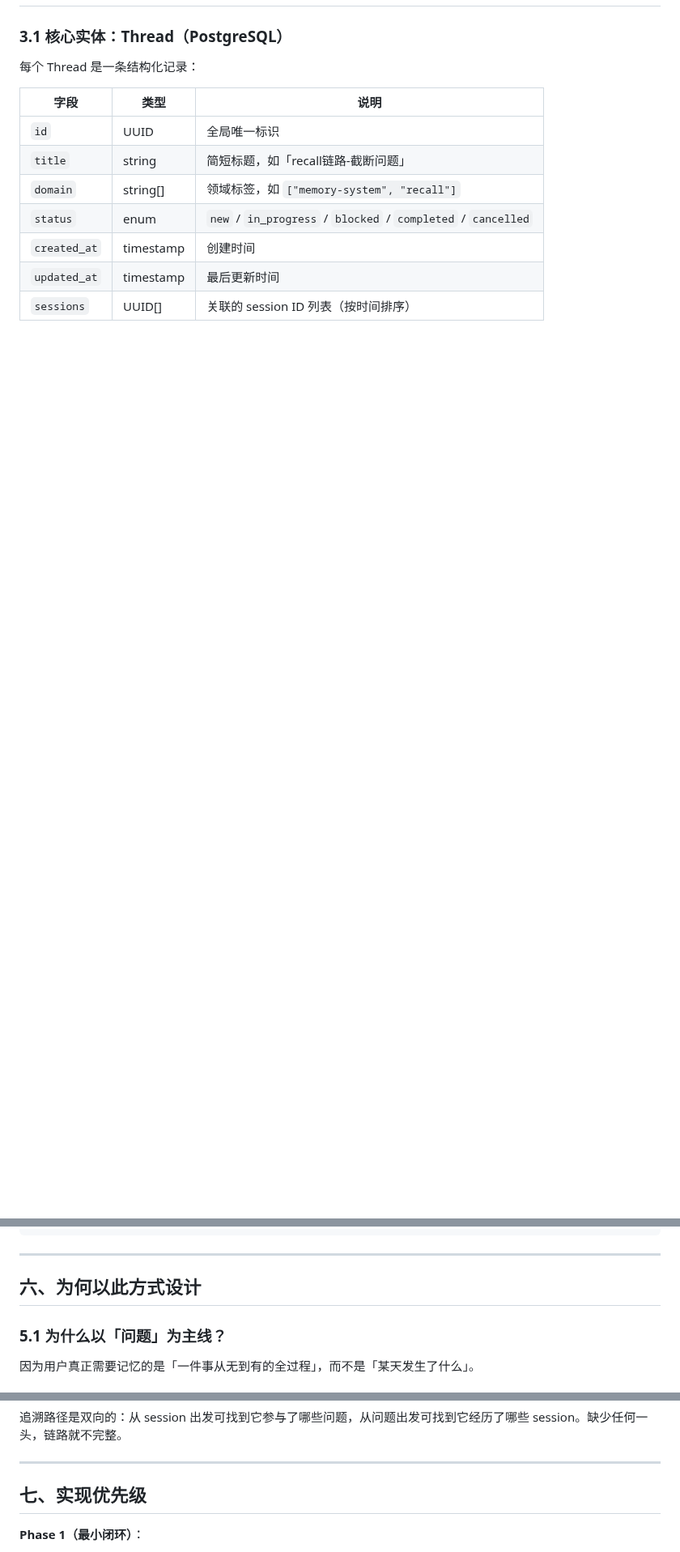
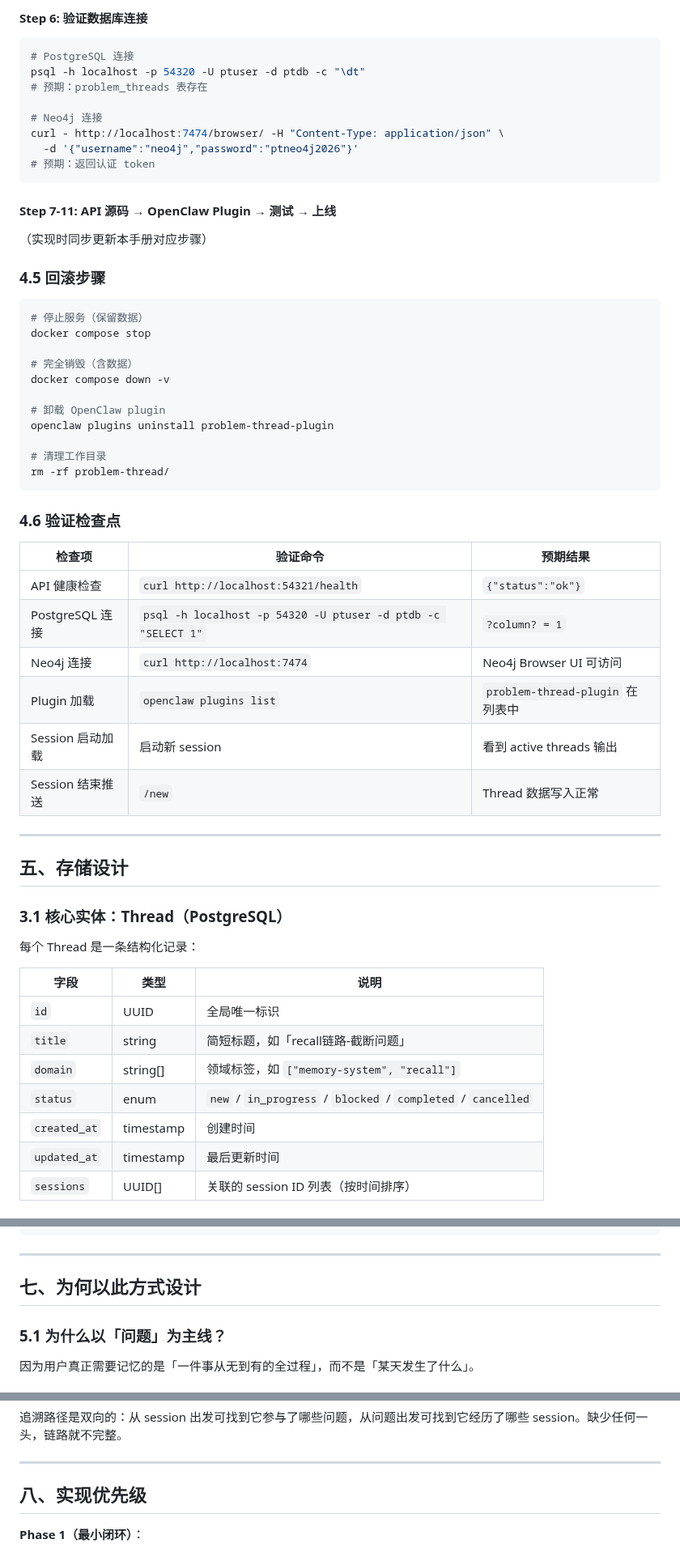
Before and after one commit to cdlxz2017/audio-live, a Markdown page: memory/2026-04-19-PROBLEM-THREAD-DESIGN.md, 3 parts joined by grey strips. Shown at 81% size. GitHub-like rendering; blank space fills up the shorter version.

````diff
--- a/memory/2026-04-19-PROBLEM-THREAD-DESIGN.md
+++ b/memory/2026-04-19-PROBLEM-THREAD-DESIGN.md
@@ -265,3 +422,50 @@ openclaw plugins install problem-thread-plugin
+#### Step 6: 验证数据库连接
+
+```bash
+# PostgreSQL 连接
+psql -h localhost -p 54320 -U ptuser -d ptdb -c "\dt"
+# 预期：problem_threads 表存在
+
+# Neo4j 连接
+curl - http://localhost:7474/browser/ -H "Content-Type: application/json" \
+  -d '{"username":"neo4j","password":"ptneo4j2026"}'
+# 预期：返回认证 token
+```
+
+#### Step 7-11: API 源码 → OpenClaw Plugin → 测试 → 上线
+
+（实现时同步更新本手册对应步骤）
+
+### 4.5 回滚步骤
+
+```bash
+# 停止服务（保留数据）
+docker compose stop
+
+# 完全销毁（含数据）
+docker compose down -v
+
+# 卸载 OpenClaw plugin
+openclaw plugins uninstall problem-thread-plugin
+
+# 清理工作目录
+rm -rf problem-thread/
+```
+
+### 4.6 验证检查点
+
+| 检查项 | 验证命令 | 预期结果 |
+|--------|----------|----------|
+| API 健康检查 | `curl http://localhost:54321/health` | `{"status":"ok"}` |
+| PostgreSQL 连接 | `psql -h localhost -p 54320 -U ptuser -d ptdb -c "SELECT 1"` | `?column? = 1` |
+| Neo4j 连接 | `curl http://localhost:7474` | Neo4j Browser UI 可访问 |
+| Plugin 加载 | `openclaw plugins list` | `problem-thread-plugin` 在列表中 |
+| Session 启动加载 | 启动新 session | 看到 active threads 输出 |
+| Session 结束推送 | `/new` | Thread 数据写入正常 |
+
+---
+
+## 五、存储设计
 
 ### 3.1 核心实体：Thread（PostgreSQL）
 
@@ -453,7 +657,7 @@ Level 5 — Graphify（代码知识）
 
 ---
 
-## 六、为何以此方式设计
+## 七、为何以此方式设计
 
 ### 5.1 为什么以「问题」为主线？
 
@@ -473,7 +677,7 @@ Level 5 — Graphify（代码知识）
 
 ---
 
-## 七、实现优先级
+## 八、实现优先级
 
 **Phase 1（最小闭环）**：
 - [ ] PostgreSQL：Thread 表结构 + JSONB Stage 字段
````
Also changed, not shown: other parts of memory/2026-04-19-PROBLEM-THREAD-DESIGN.md (+161 -4 lines).
